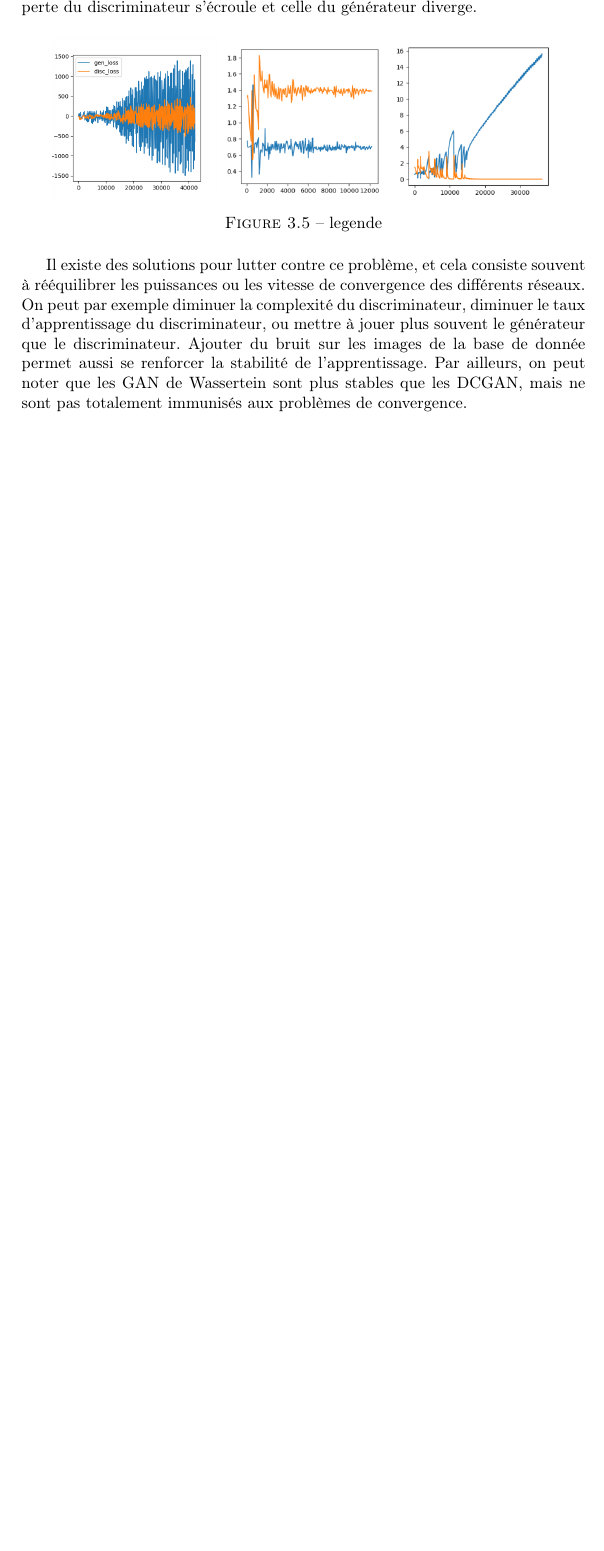
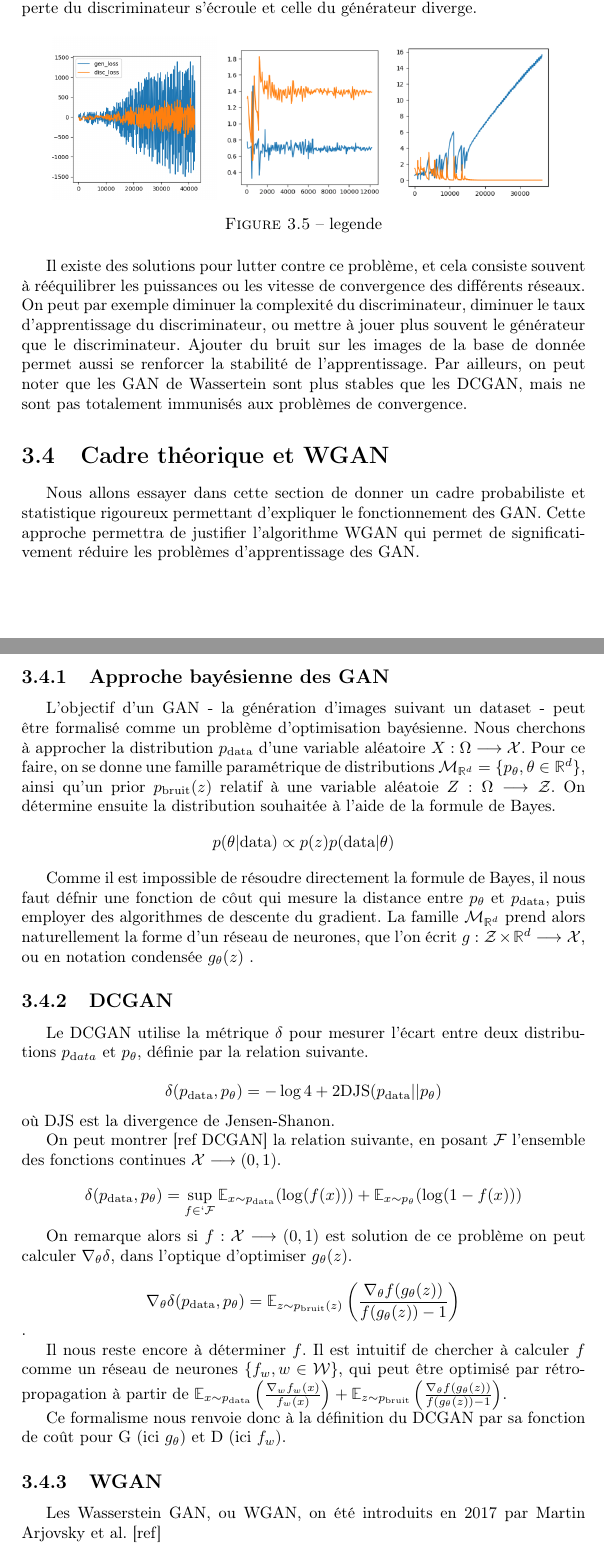
Before and after one commit to PaulinBrissonneau/cycleGAN, a LaTeX document (Rapport/main.tex, which reads Rapport/GAN.tex): part of page 11 of 23 before the commit and two parts of pages 12 and 13 of 25 after it, the two joined at a grey line, cut so that both start at the same text, the shorter picture padded with empty space. Compiled offline with pdfLaTeX.

Commit message:
GAN 05/06

```diff
--- a/Rapport/GAN.tex
+++ b/Rapport/GAN.tex
@@ -85,6 +82,36 @@ Comme expliqué plus haut, l'apprentissage des GAN repose sur un équilibre fin
 Il existe des solutions pour lutter contre ce problème, et cela consiste souvent à rééquilibrer les puissances ou les vitesse de convergence des différents réseaux. On peut par exemple diminuer la complexité du discriminateur, diminuer le taux d'apprentissage du discriminateur, ou mettre à jouer plus souvent le générateur que le discriminateur.
 Ajouter du bruit sur les images de la base de donnée permet aussi se renforcer la stabilité de l'apprentissage. Par ailleurs, on peut noter que les GAN de Wassertein sont plus stables que les DCGAN, mais ne sont pas totalement immunisés aux problèmes de convergence.
 
+\section{Cadre théorique et WGAN}
+Nous allons essayer dans cette section de donner un cadre probabiliste et statistique rigoureux permettant d'expliquer le fonctionnement des GAN. Cette approche permettra de justifier l'algorithme WGAN qui permet de significativement réduire les problèmes d'apprentissage des GAN.
+
+\subsection{Approche bayésienne des GAN}
+L'objectif d'un GAN - la génération d'images suivant un dataset - peut être formalisé comme un problème d'optimisation bayésienne. Nous cherchons à approcher la distribution $p_{\mathrm{data}}$ d'une variable aléatoire $X: \Omega \longrightarrow \mathcal{X}$. Pour ce faire, on se donne une famille paramétrique de distributions $\mathcal{M}_{\mathbb{R}^{d}} = \{p_{\theta}, \theta \in \mathbb{R}^d\}$, ainsi qu'un prior $p_{\mathrm{bruit}}(z)$ relatif à une variable aléatoie $Z : \Omega \longrightarrow \mathcal{Z}$. On détermine ensuite la distribution souhaitée à l'aide de la formule de Bayes. $$\begin{aligned} p(\theta | \mathrm{data}) \propto p(z)p(\mathrm{data}|\theta)\end{aligned}$$
+
+Comme il est impossible de résoudre directement la formule de Bayes, il nous faut défnir une fonction de côut qui mesure la distance entre $p_{\theta}$ et $p_{\mathrm{data}}$, puis employer des algorithmes de descente du gradient. La famille $\mathcal{M}_{\mathbb{R}^d}$ prend alors naturellement la forme d'un réseau de neurones, que l'on écrit $g : \mathcal{Z} \times \mathbb{R}^{d} \longrightarrow \mathcal{X}$, ou en notation condensée $g_{\theta}(z)$ .
+
+\subsection{DCGAN}
+
+Le DCGAN utilise la métrique $\delta$ pour mesurer l'écart entre deux distributions $p_{\mathrm data}$ et $p_{\theta}$, définie par la relation suivante.
+
+$$\begin{aligned} \delta(p_{\mathrm{data}}, p_{\theta}) = -\log 4 + 2 \mathrm{DJS}(p_{\mathrm{data}} || p_{\theta})\end{aligned}$$ où DJS est la divergence de Jensen-Shanon.
+
+On peut montrer [ref DCGAN] la relation suivante, en posant $\mathcal{F}$ l'ensemble des fonctions continues $\mathcal{X} \longrightarrow (0,1)$.
+
+$$\begin{aligned} \delta(p_{\mathrm{data}}, p_{\theta}) = \sup_{f\in`\mathcal{F}} \mathbb{E}_{x \sim p_{\mathrm{data}}}(\log (f(x))) + \mathbb{E}_{x \sim p_{\theta}}(\log (1 - f(x)))\end{aligned}$$
+
+On remarque alors si $f: \mathcal{X} \longrightarrow (0,1)$ est solution de ce problème on peut calculer $\nabla_{\theta} \delta$, dans l'optique d'optimiser $g_{\theta}(z)$.
+
+$$\begin{aligned}\nabla_{\theta} \delta(p_{\mathrm{data}}, p_{\theta}) = \mathbb{E}_{z\sim p_{\mathrm{bruit}}(z)} \left( \frac{\nabla_{\theta}f(g_{\theta}(z))}{f(g_{\theta}(z)) -1} \right)\end{aligned}$$.
+
+Il nous reste encore à déterminer $f$. Il est intuitif de chercher à calculer $f$ comme un réseau de neurones $\{f_{w}, w \in \mathcal{W} \}$, qui peut être optimisé par rétropropagation à partir de  $\mathbb{E}_{x \sim p_{\mathrm{data}}}\left(\frac{\nabla_{w}f_{w}(x)}{f_{w}(x)}\right)+ \mathbb{E}_{z \sim p_{\mathrm{bruit}}}\left(\frac{\nabla_{\theta}f(g_{\theta}(z))}{f(g_{\theta}(z)) -1}\right)$.
+
+Ce formalisme nous renvoie donc à la définition du DCGAN par sa fonction de coût pour G (ici $g_{\theta}$) et D (ici $f_{w}$).
+
+\subsection{WGAN}
+
+Les Wasserstein GAN, ou WGAN, on été introduits en 2017 par Martin Arjovsky et al. [ref]
+
 
 \section{Implémentation et résultats}
 
```
Also changed, not shown: Rapport/GAN.tex (15 more changed lines).
